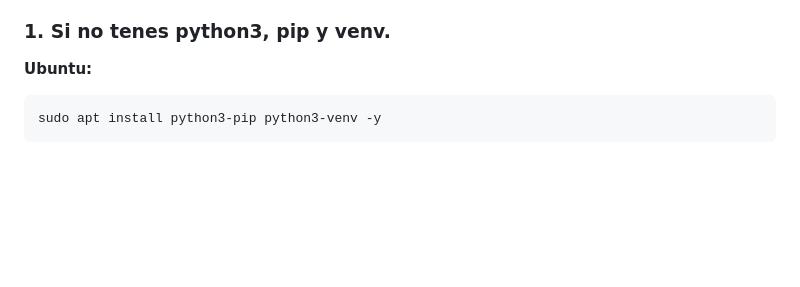
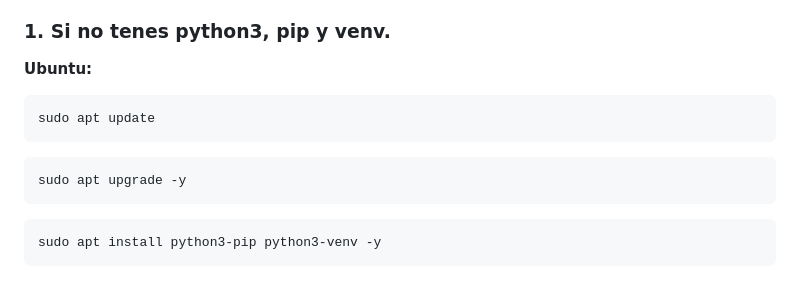
Before and after one commit to mariourthecabale/Obligatorio_DevOps_2025_N4A_Martinez_Ourthe_Cabale, a Markdown page: README.md, the part around the change. Rendered like a GitHub page; blank space fills up the shorter version.

Commit message:
Correcciones README

````diff
--- a/README.md
+++ b/README.md
@@ -33,6 +33,12 @@ sudo ./ej1_crea_usuarios.sh -i -c "123456789" archivo_con_los_usuarios_a_crear.t
 ### 1. Si no tenes python3, pip y venv.
 
 **Ubuntu:**
+```bash
+sudo apt update
+```
+```bash
+sudo apt upgrade -y
+```
 ```bash
 sudo apt install python3-pip python3-venv -y
 ```
````
